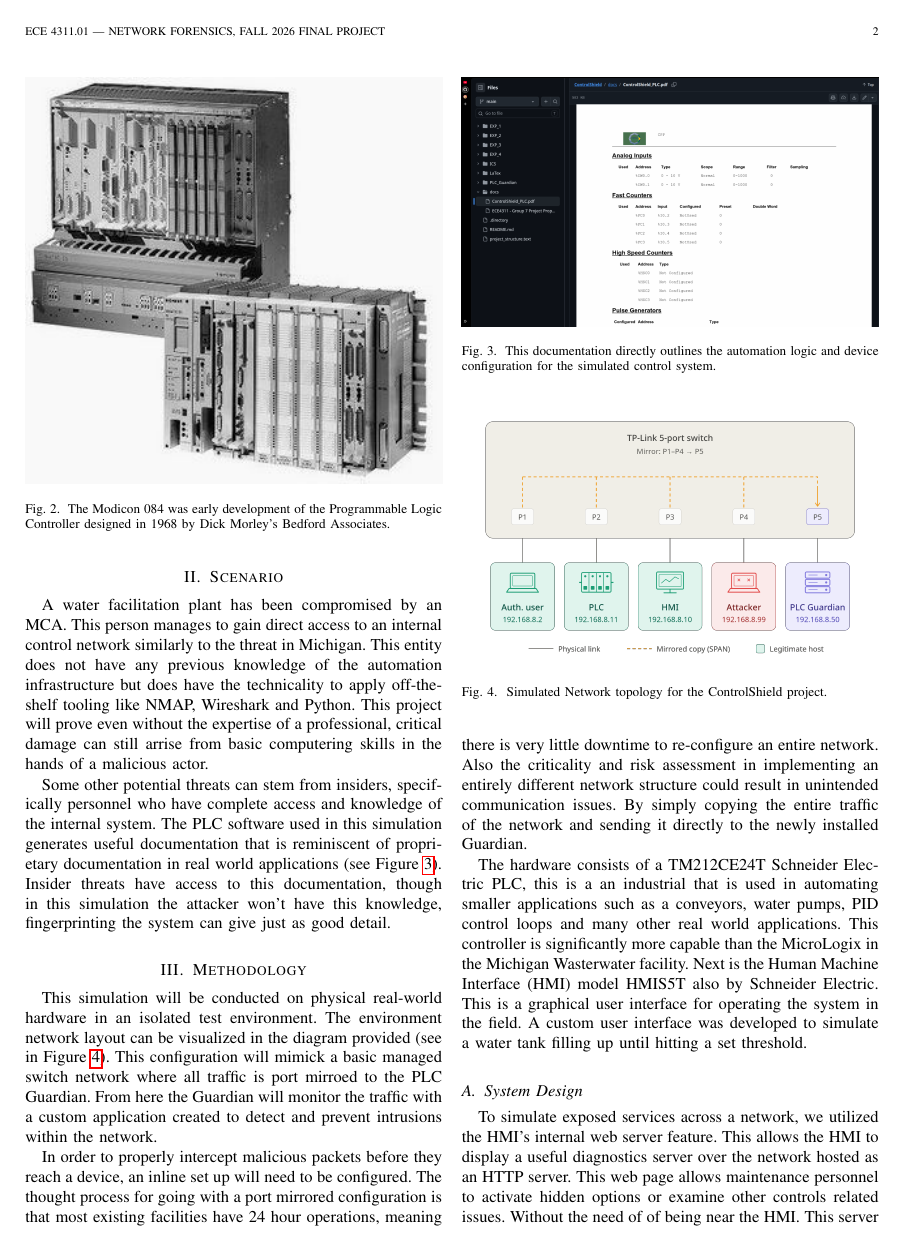
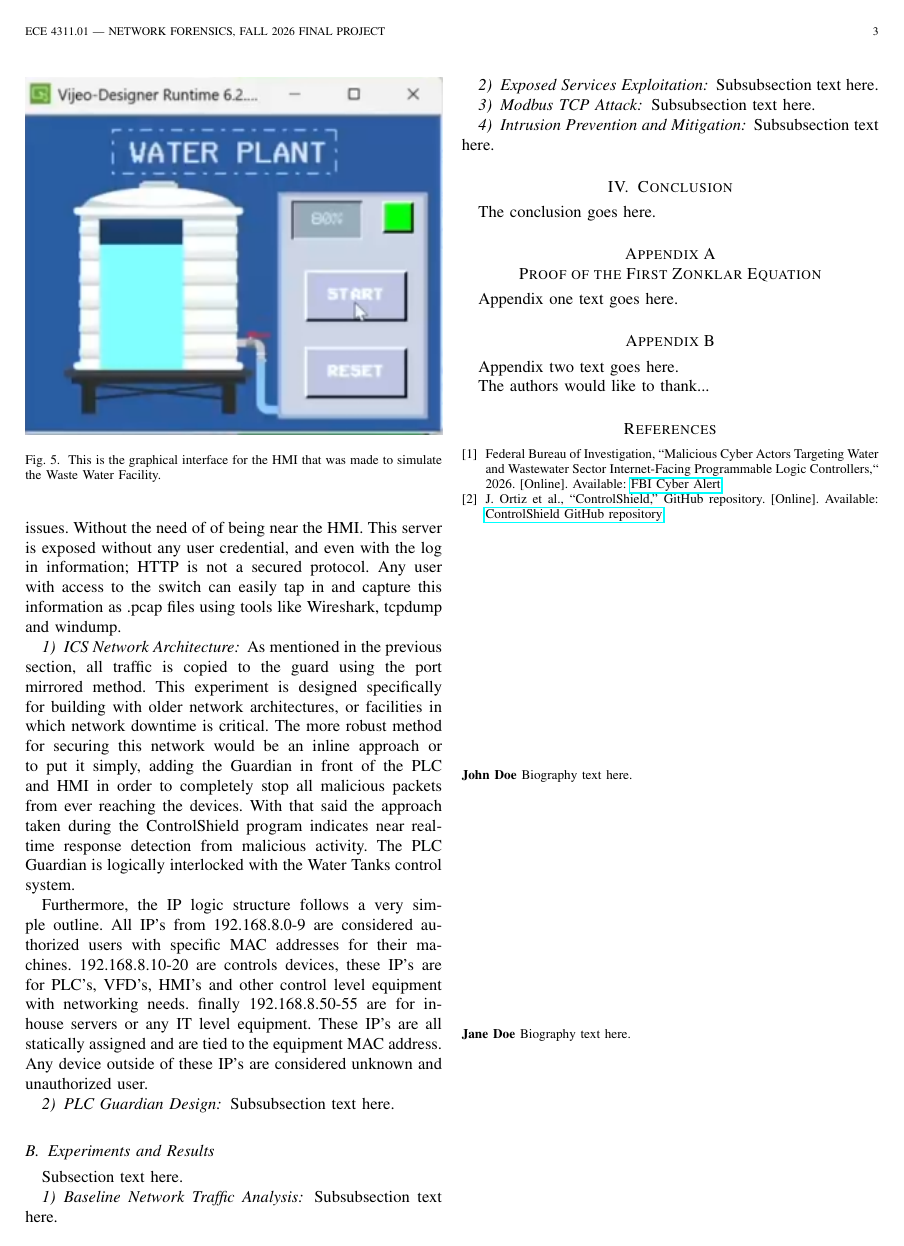
Before and after one commit to juanrortiz/ControlShield, a LaTeX paper (LaTex/main.tex): page 2 of 3 before the commit and page 3 of 3 after it. The pictures show the PDF file LaTex/main.pdf that the author committed with the source.

Commit message:
Report update again

```diff
--- a/LaTex/main.tex
+++ b/LaTex/main.tex
@@ -170,10 +170,19 @@ traffic of the network and sending it directly to the newly installed Guardian.
 that is used in automating smaller applications such as a conveyors, water pumps,
 PID control loops and many other real world applications. This controller is
 significantly more capable than the MicroLogix in the Michigan Wasterwater facility.
-Next is the Human Machine Interface (HMI) model HMIS5T also by Schneider Electric. This is a
-graphical user interface for operating the system in the field. A custom user
+Next is the Human Machine Interface (HMI) model HMIS5T also by Schneider Electric. This
+is a graphical user interface for operating the system in the field. A custom user
 interface was developed to simulate a water tank filling up until hitting a set
-threshold.
+threshold (see in Figure~\ref{fig:tank80}).
+
+\begin{figure}[t]
+  \centering
+  \includegraphics[width=\columnwidth]{images/HMI_80pct.png}
+  \caption{This is the graphical interface for the HMI that was made to simulate
+    the Waste Water Facility.}
+  \label{fig:tank80}
+\end{figure}
+
 
 \subsection{System Design}
 To simulate exposed services across a network, we utilized the HMI's internal web server
@@ -193,7 +202,8 @@ The more robust method for securing this network would be an inline approach or
 put it simply, adding the Guardian in front of the PLC and HMI in order to completely
 stop all malicious packets from ever reaching the devices. With that said the approach
 taken during the ControlShield program indicates near real-time response detection from
-malicious activity.
+malicious activity. The PLC Guardian is logically interlocked with the Water Tanks control
+system.
 
 \\Furthermore, the IP logic structure follows a very simple outline. All IP's from
 192.168.8.0-9 are considered authorized users with specific MAC addresses for their
```
Also changed, not shown: LaTex/main.pdf, 4 other files.
